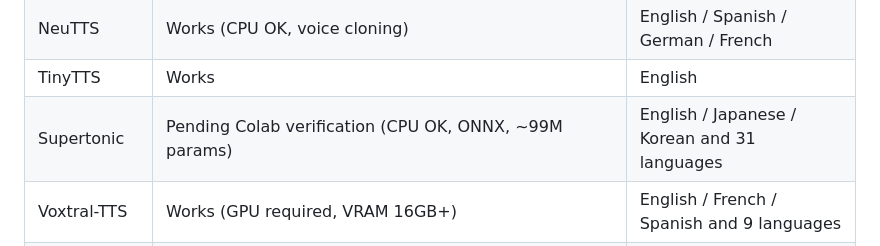
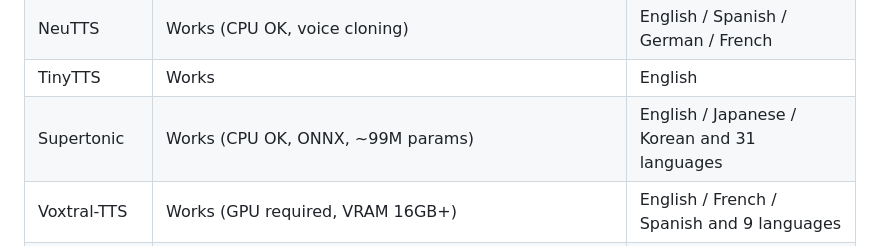
Before and after one commit to shinshin86/local-tts-on-google-colab, a Markdown page: README.md, the part around the change. Rendered like a GitHub page.

```diff
--- a/README.md
+++ b/README.md
@@ -19,7 +19,7 @@ Supported engines:
 | MOSS-TTS-Nano | Works (output truncated to ~2s) | Japanese / English / Chinese and 20 languages |
 | NeuTTS | Works (CPU OK, voice cloning) | English / Spanish / German / French |
 | TinyTTS | Works | English |
-| Supertonic | Pending Colab verification (CPU OK, ONNX, ~99M params) | English / Japanese / Korean and 31 languages |
+| Supertonic | Works (CPU OK, ONNX, ~99M params) | English / Japanese / Korean and 31 languages |
 | Voxtral-TTS | Works (GPU required, VRAM 16GB+) | English / French / Spanish and 9 languages |
 | Orpheus-TTS | Not working (HF-gated weights, requires Llama 3.2 license acceptance + `HF_TOKEN`) | English (Llama-3.2-3B base, vLLM) |
 | CosyVoice2 | Works (GPU recommended, Python 3.10 venv) | Japanese / English / Chinese / Korean / German and 9 languages |
```
Also changed, not shown: README.ja.md (+1 -1 lines).
